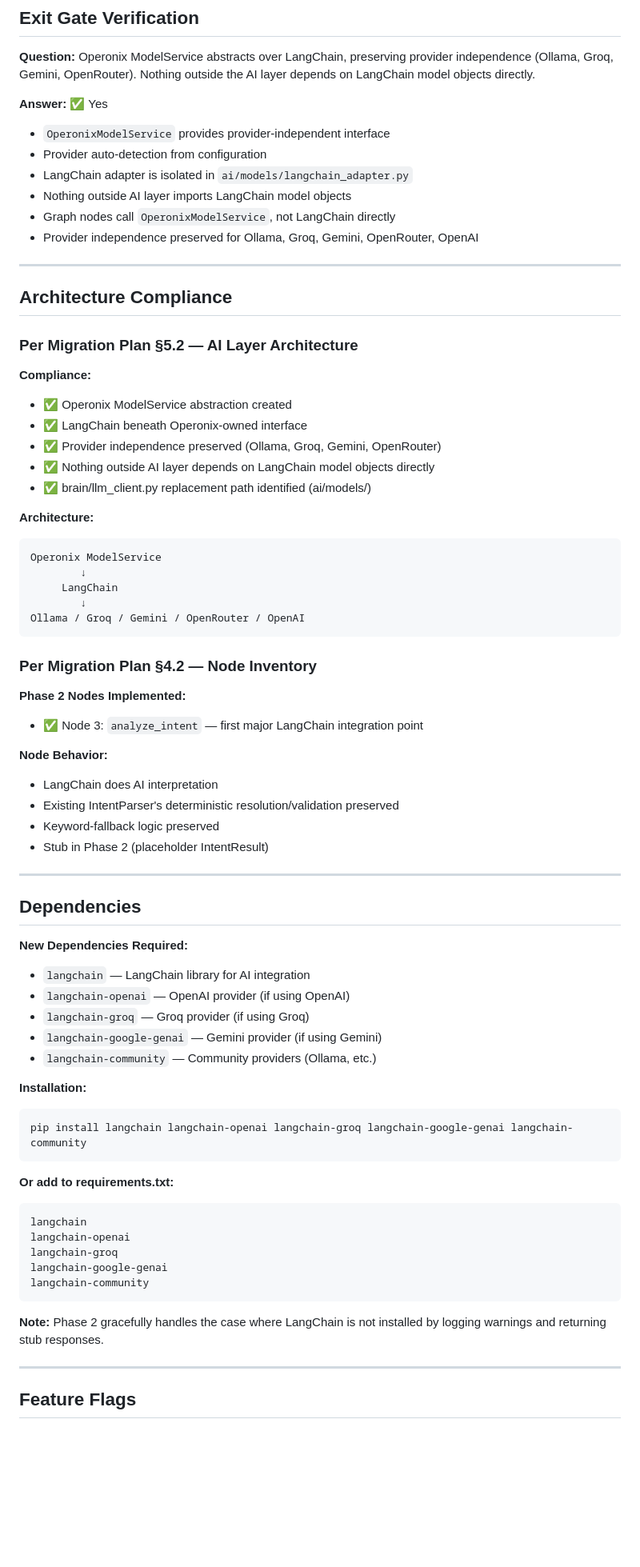
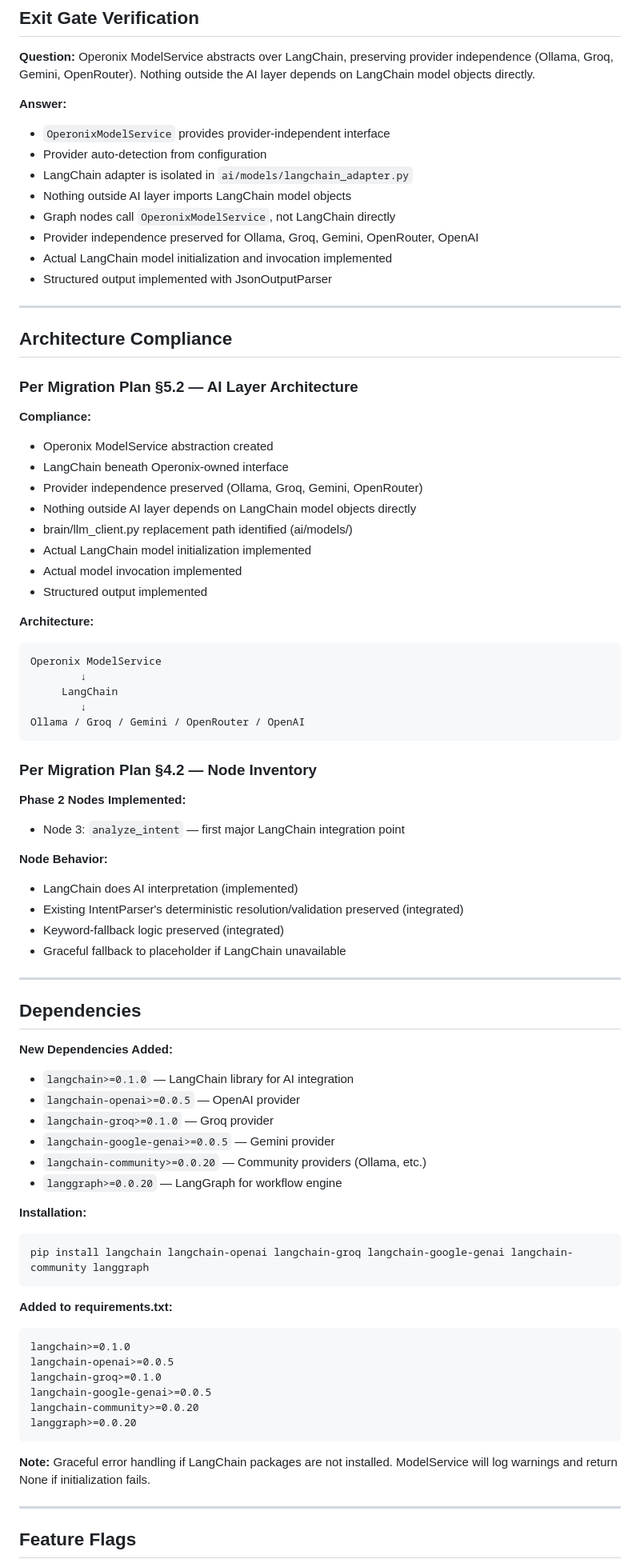
Before and after one commit to Hanan-Abbas/Operonix, a Markdown page: migration/PHASE_2_COMPLETION.md, the part around one of its changes. Shown at 80% size. Drawn GitHub-style; blank space fills up the shorter version.

````diff
--- a/migration/PHASE_2_COMPLETION.md
+++ b/migration/PHASE_2_COMPLETION.md
@@ -200,13 +231,15 @@ START → INTAKE → OBSERVE → ANALYZE_INTENT → FINALIZE → END
 
 **Question:** Operonix ModelService abstracts over LangChain, preserving provider independence (Ollama, Groq, Gemini, OpenRouter). Nothing outside the AI layer depends on LangChain model objects directly.
 
-**Answer:** ✅ Yes
+**Answer:**
 - `OperonixModelService` provides provider-independent interface
 - Provider auto-detection from configuration
 - LangChain adapter is isolated in `ai/models/langchain_adapter.py`
 - Nothing outside AI layer imports LangChain model objects
 - Graph nodes call `OperonixModelService`, not LangChain directly
 - Provider independence preserved for Ollama, Groq, Gemini, OpenRouter, OpenAI
+- Actual LangChain model initialization and invocation implemented
+- Structured output implemented with JsonOutputParser
 
 ---
 
@@ -215,11 +248,14 @@ START → INTAKE → OBSERVE → ANALYZE_INTENT → FINALIZE → END
 ### Per Migration Plan §5.2 — AI Layer Architecture
 
 **Compliance:**
-- ✅ Operonix ModelService abstraction created
-- ✅ LangChain beneath Operonix-owned interface
-- ✅ Provider independence preserved (Ollama, Groq, Gemini, OpenRouter)
-- ✅ Nothing outside AI layer depends on LangChain model objects directly
-- ✅ brain/llm_client.py replacement path identified (ai/models/)
+- Operonix ModelService abstraction created
+- LangChain beneath Operonix-owned interface
+- Provider independence preserved (Ollama, Groq, Gemini, OpenRouter)
+- Nothing outside AI layer depends on LangChain model objects directly
+- brain/llm_client.py replacement path identified (ai/models/)
+- Actual LangChain model initialization implemented
+- Actual model invocation implemented
+- Structured output implemented
 
 **Architecture:**
 ```
@@ -233,40 +269,42 @@ Ollama / Groq / Gemini / OpenRouter / OpenAI
 ### Per Migration Plan §4.2 — Node Inventory
 
 **Phase 2 Nodes Implemented:**
-- ✅ Node 3: `analyze_intent` — first major LangChain integration point
+- Node 3: `analyze_intent` — first major LangChain integration point
 
 **Node Behavior:**
-- LangChain does AI interpretation
-- Existing IntentParser's deterministic resolution/validation preserved
-- Keyword-fallback logic preserved
-- Stub in Phase 2 (placeholder IntentResult)
+- LangChain does AI interpretation (implemented)
+- Existing IntentParser's deterministic resolution/validation preserved (integrated)
+- Keyword-fallback logic preserved (integrated)
+- Graceful fallback to placeholder if LangChain unavailable
 
 ---
 
 ## Dependencies
 
-**New Dependencies Required:**
-- `langchain` — LangChain library for AI integration
-- `langchain-openai` — OpenAI provider (if using OpenAI)
-- `langchain-groq` — Groq provider (if using Groq)
-- `langchain-google-genai` — Gemini provider (if using Gemini)
-- `langchain-community` — Community providers (Ollama, etc.)
+**New Dependencies Added:**
+- `langchain>=0.1.0` — LangChain library for AI integration
+- `langchain-openai>=0.0.5` — OpenAI provider
+- `langchain-groq>=0.1.0` — Groq provider
+- `langchain-google-genai>=0.0.5` — Gemini provider
+- `langchain-community>=0.0.20` — Community providers (Ollama, etc.)
+- `langgraph>=0.0.20` — LangGraph for workflow engine
 
 **Installation:**
 ```bash
-pip install langchain langchain-openai langchain-groq langchain-google-genai langchain-community
+pip install langchain langchain-openai langchain-groq langchain-google-genai langchain-community langgraph
 ```
 
-**Or add to requirements.txt:**
+**Added to requirements.txt:**
 ```
-langchain
-langchain-openai
-langchain-groq
-langchain-google-genai
-langchain-community
+langchain>=0.1.0
+langchain-openai>=0.0.5
+langchain-groq>=0.1.0
+langchain-google-genai>=0.0.5
+langchain-community>=0.0.20
+langgraph>=0.0.20
 ```
 
-**Note:** Phase 2 gracefully handles the case where LangChain is not installed by logging warnings and returning stub responses.
+**Note:** Graceful error handling if LangChain packages are not installed. ModelService will log warnings and return None if initialization fails.
 
 ---
 
````
Also changed, not shown: other parts of migration/PHASE_2_COMPLETION.md (+108 -62 lines).
